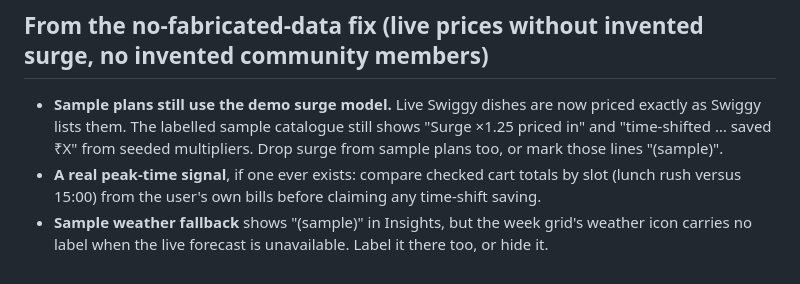
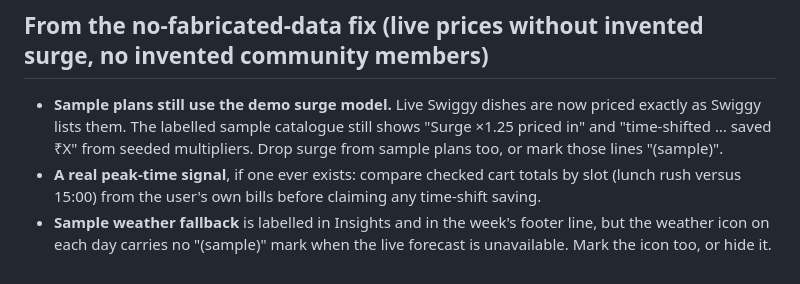
Before and after one commit to Hasen1506/Smartplate, a Markdown page: docs/IDEAS.md, the part around the change. GitHub-like rendering.

```diff
--- a/docs/IDEAS.md
+++ b/docs/IDEAS.md
@@ -131,5 +131,6 @@ them is built. Grouped by the PR that surfaced it.
   those lines "(sample)".
 - **A real peak-time signal**, if one ever exists: compare checked cart totals by slot
   (lunch rush versus 15:00) from the user's own bills before claiming any time-shift saving.
-- **Sample weather fallback** shows "(sample)" in Insights, but the week grid's weather icon
-  carries no label when the live forecast is unavailable. Label it there too, or hide it.
+- **Sample weather fallback** is labelled in Insights and in the week's footer line, but the
+  weather icon on each day carries no "(sample)" mark when the live forecast is unavailable.
+  Mark the icon too, or hide it.
```
